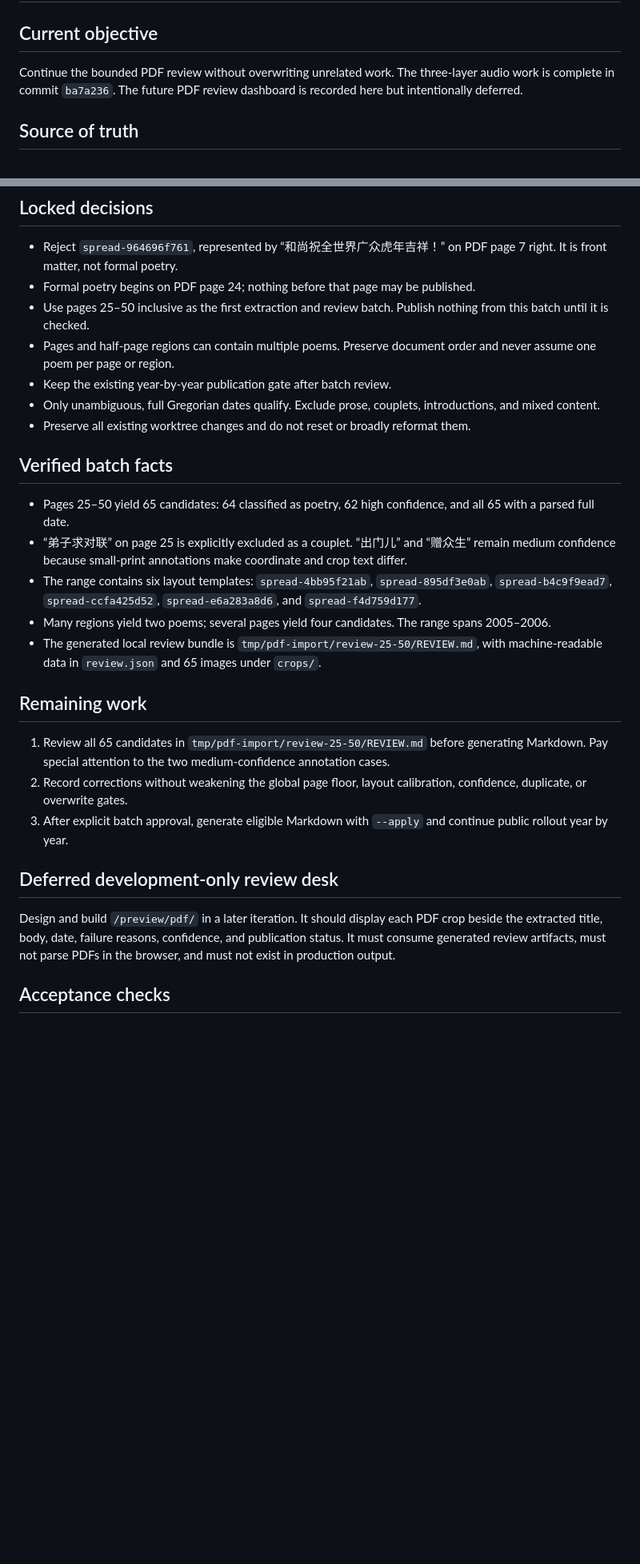
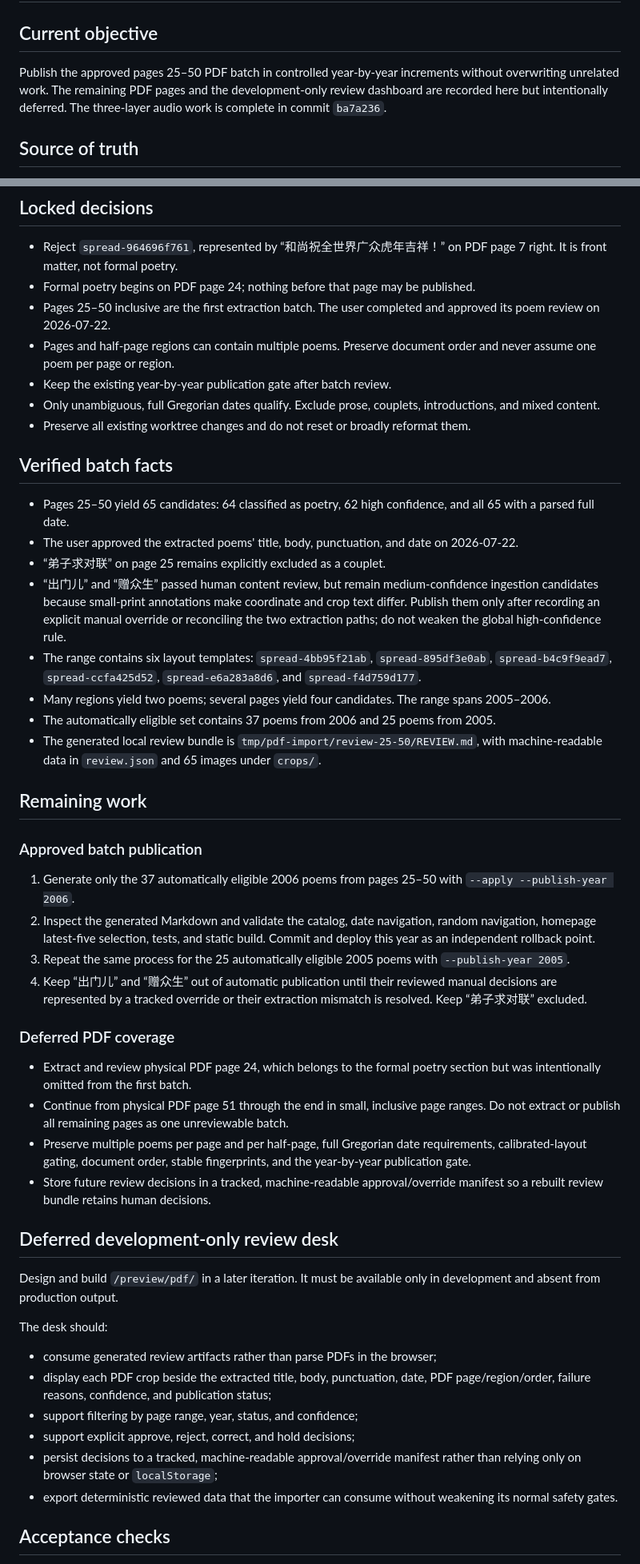
Before and after one commit to lizequnwz/dishen-poems, a Markdown page: HANDOFF.md, 2 parts joined by grey strips. Shown at 80% size. GitHub-like rendering; blank space fills up the shorter version.

Commit message:
docs: record approved PDF review batch

```diff
--- a/HANDOFF.md
+++ b/HANDOFF.md
@@ -2,7 +2,7 @@
 
 ## Current objective
 
-Continue the bounded PDF review without overwriting unrelated work. The three-layer audio work is complete in commit `ba7a236`. The future PDF review dashboard is recorded here but intentionally deferred.
+Publish the approved pages 25–50 PDF batch in controlled year-by-year increments without overwriting unrelated work. The remaining PDF pages and the development-only review dashboard are recorded here but intentionally deferred. The three-layer audio work is complete in commit `ba7a236`.
 
 ## Source of truth
 
@@ -16,7 +16,7 @@ Continue the bounded PDF review without overwriting unrelated work. The three-la
 
 - Reject `spread-964696f761`, represented by “和尚祝全世界广众虎年吉祥！” on PDF page 7 right. It is front matter, not formal poetry.
 - Formal poetry begins on PDF page 24; nothing before that page may be published.
-- Use pages 25–50 inclusive as the first extraction and review batch. Publish nothing from this batch until it is checked.
+- Pages 25–50 inclusive are the first extraction batch. The user completed and approved its poem review on 2026-07-22.
 - Pages and half-page regions can contain multiple poems. Preserve document order and never assume one poem per page or region.
 - Keep the existing year-by-year publication gate after batch review.
 - Only unambiguous, full Gregorian dates qualify. Exclude prose, couplets, introductions, and mixed content.
@@ -25,20 +25,42 @@ Continue the bounded PDF review without overwriting unrelated work. The three-la
 ## Verified batch facts
 
 - Pages 25–50 yield 65 candidates: 64 classified as poetry, 62 high confidence, and all 65 with a parsed full date.
-- “弟子求对联” on page 25 is explicitly excluded as a couplet. “出门儿” and “赠众生” remain medium confidence because small-print annotations make coordinate and crop text differ.
+- The user approved the extracted poems' title, body, punctuation, and date on 2026-07-22.
+- “弟子求对联” on page 25 remains explicitly excluded as a couplet.
+- “出门儿” and “赠众生” passed human content review, but remain medium-confidence ingestion candidates because small-print annotations make coordinate and crop text differ. Publish them only after recording an explicit manual override or reconciling the two extraction paths; do not weaken the global high-confidence rule.
 - The range contains six layout templates: `spread-4bb95f21ab`, `spread-895df3e0ab`, `spread-b4c9f9ead7`, `spread-ccfa425d52`, `spread-e6a283a8d6`, and `spread-f4d759d177`.
 - Many regions yield two poems; several pages yield four candidates. The range spans 2005–2006.
+- The automatically eligible set contains 37 poems from 2006 and 25 poems from 2005.
 - The generated local review bundle is `tmp/pdf-import/review-25-50/REVIEW.md`, with machine-readable data in `review.json` and 65 images under `crops/`.
 
 ## Remaining work
 
-1. Review all 65 candidates in `tmp/pdf-import/review-25-50/REVIEW.md` before generating Markdown. Pay special attention to the two medium-confidence annotation cases.
-2. Record corrections without weakening the global page floor, layout calibration, confidence, duplicate, or overwrite gates.
-3. After explicit batch approval, generate eligible Markdown with `--apply` and continue public rollout year by year.
+### Approved batch publication
+
+1. Generate only the 37 automatically eligible 2006 poems from pages 25–50 with `--apply --publish-year 2006`.
+2. Inspect the generated Markdown and validate the catalog, date navigation, random navigation, homepage latest-five selection, tests, and static build. Commit and deploy this year as an independent rollback point.
+3. Repeat the same process for the 25 automatically eligible 2005 poems with `--publish-year 2005`.
+4. Keep “出门儿” and “赠众生” out of automatic publication until their reviewed manual decisions are represented by a tracked override or their extraction mismatch is resolved. Keep “弟子求对联” excluded.
+
+### Deferred PDF coverage
+
+- Extract and review physical PDF page 24, which belongs to the formal poetry section but was intentionally omitted from the first batch.
+- Continue from physical PDF page 51 through the end in small, inclusive page ranges. Do not extract or publish all remaining pages as one unreviewable batch.
+- Preserve multiple poems per page and per half-page, full Gregorian date requirements, calibrated-layout gating, document order, stable fingerprints, and the year-by-year publication gate.
+- Store future review decisions in a tracked, machine-readable approval/override manifest so a rebuilt review bundle retains human decisions.
 
 ## Deferred development-only review desk
 
-Design and build `/preview/pdf/` in a later iteration. It should display each PDF crop beside the extracted title, body, date, failure reasons, confidence, and publication status. It must consume generated review artifacts, must not parse PDFs in the browser, and must not exist in production output.
+Design and build `/preview/pdf/` in a later iteration. It must be available only in development and absent from production output.
+
+The desk should:
+
+- consume generated review artifacts rather than parse PDFs in the browser;
+- display each PDF crop beside the extracted title, body, punctuation, date, PDF page/region/order, failure reasons, confidence, and publication status;
+- support filtering by page range, year, status, and confidence;
+- support explicit approve, reject, correct, and hold decisions;
+- persist decisions to a tracked, machine-readable approval/override manifest rather than relying only on browser state or `localStorage`;
+- export deterministic reviewed data that the importer can consume without weakening its normal safety gates.
 
 ## Acceptance checks
 
```
